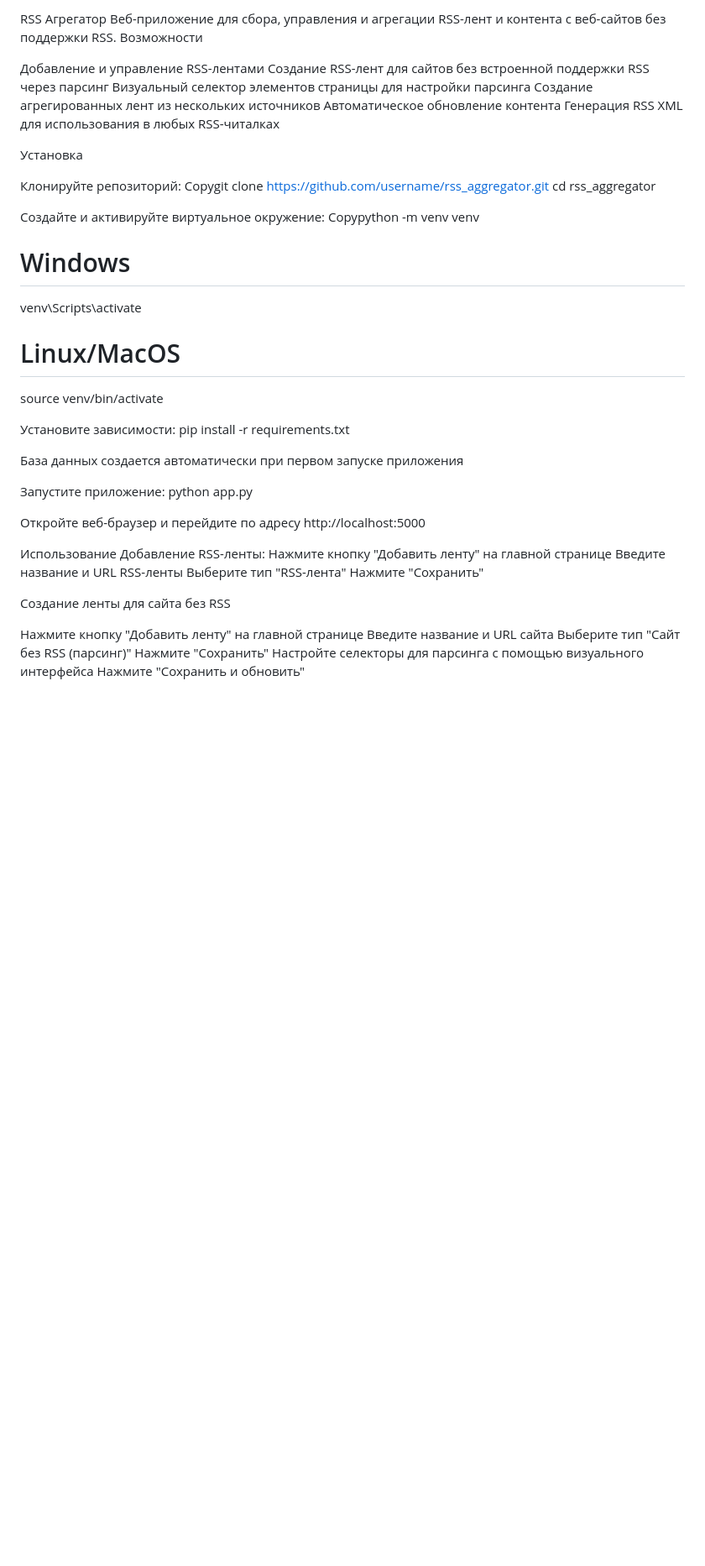
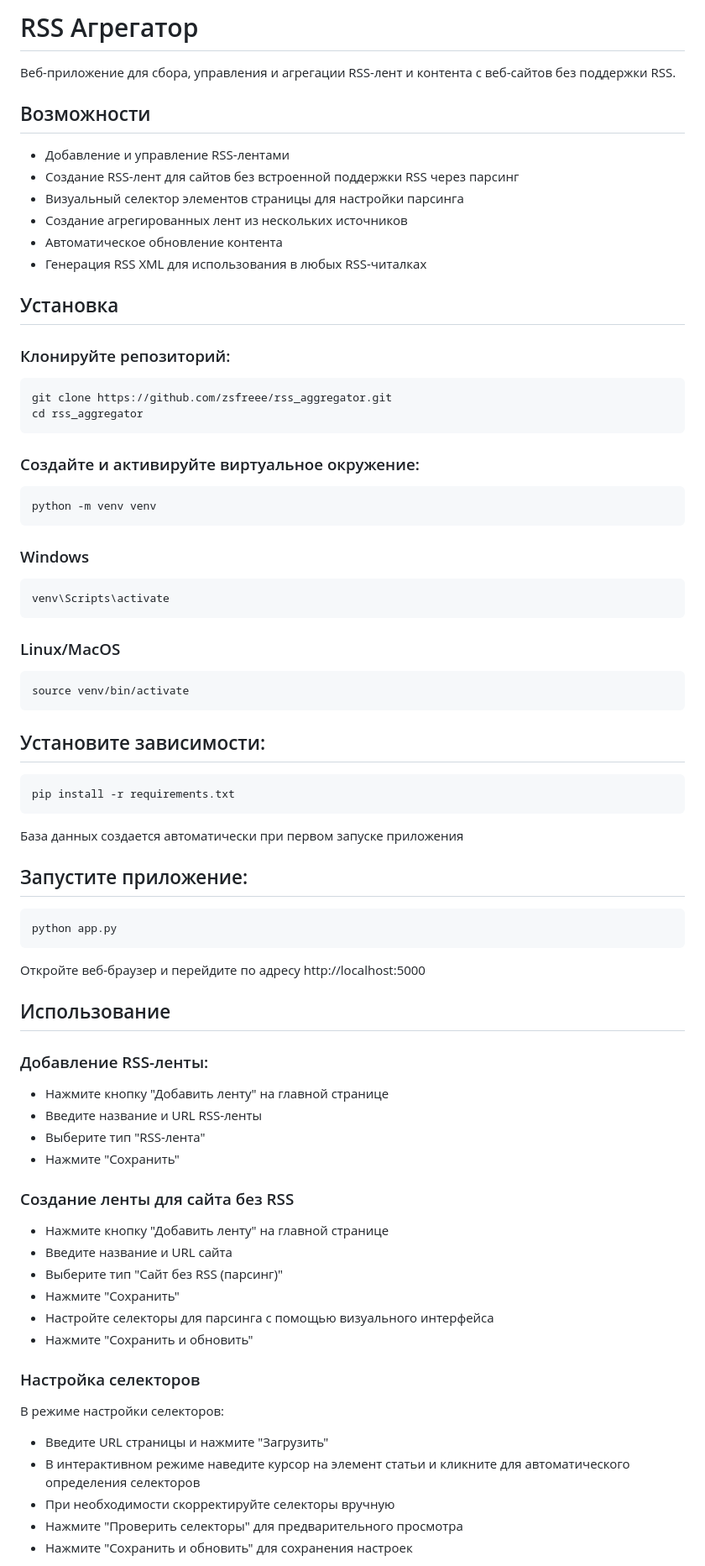
Before and after one commit to zsfreee/RSS-Aggregator-Local-Template-, a Markdown page: README.md, the part around one of its changes. Shown at 84% size. GitHub-like rendering; blank space fills up the shorter version.

````diff
--- a/README.md
+++ b/README.md
@@ -1,50 +1,67 @@
-RSS Агрегатор
+# RSS Агрегатор
+
 Веб-приложение для сбора, управления и агрегации RSS-лент и контента с веб-сайтов без поддержки RSS.
-Возможности
 
-Добавление и управление RSS-лентами
-Создание RSS-лент для сайтов без встроенной поддержки RSS через парсинг
-Визуальный селектор элементов страницы для настройки парсинга
-Создание агрегированных лент из нескольких источников
-Автоматическое обновление контента
-Генерация RSS XML для использования в любых RSS-читалках
+## Возможности
+- Добавление и управление RSS-лентами
+- Создание RSS-лент для сайтов без встроенной поддержки RSS через парсинг
+- Визуальный селектор элементов страницы для настройки парсинга
+- Создание агрегированных лент из нескольких источников
+- Автоматическое обновление контента
+- Генерация RSS XML для использования в любых RSS-читалках
 
-Установка
-
-Клонируйте репозиторий:
-Copygit clone https://github.com/username/rss_aggregator.git
+## Установка
+### Клонируйте репозиторий:
+```
+git clone https://github.com/zsfreee/rss_aggregator.git
 cd rss_aggregator
-
-Создайте и активируйте виртуальное окружение:
-Copypython -m venv venv
-# Windows
+```
+### Создайте и активируйте виртуальное окружение:
+```
+python -m venv venv
+```
+### Windows
+```
 venv\Scripts\activate
-# Linux/MacOS
+```
+### Linux/MacOS
+```
 source venv/bin/activate
-
-Установите зависимости:
+```
+## Установите зависимости:
+```
 pip install -r requirements.txt
+```
 
 База данных создается автоматически при первом запуске приложения
 
-Запустите приложение:
+## Запустите приложение:
+```
 python app.py
+```
 
 Откройте веб-браузер и перейдите по адресу http://localhost:5000
 
-Использование
-Добавление RSS-ленты:
-Нажмите кнопку "Добавить ленту" на главной странице
-Введите название и URL RSS-ленты
-Выберите тип "RSS-лента"
-Нажмите "Сохранить"
+## Использование
+### Добавление RSS-ленты:
+- Нажмите кнопку "Добавить ленту" на главной странице
+- Введите название и URL RSS-ленты
+- Выберите тип "RSS-лента"
+- Нажмите "Сохранить"
 
-Создание ленты для сайта без RSS
+### Создание ленты для сайта без RSS
+- Нажмите кнопку "Добавить ленту" на главной странице
+- Введите название и URL сайта
+- Выберите тип "Сайт без RSS (парсинг)"
+- Нажмите "Сохранить"
+- Настройте селекторы для парсинга с помощью визуального интерфейса
+- Нажмите "Сохранить и обновить"
 
-Нажмите кнопку "Добавить ленту" на главной странице
-Введите название и URL сайта
-Выберите тип "Сайт без RSS (парсинг)"
-Нажмите "Сохранить"
-Настройте селекторы для парсинга с помощью визуального интерфейса
-Нажмите "Сохранить и обновить"
+### Настройка селекторов
+В режиме настройки селекторов:
+- Введите URL страницы и нажмите "Загрузить"
+- В интерактивном режиме наведите курсор на элемент статьи и кликните для автоматического определения селекторов
+- При необходимости скорректируйте селекторы вручную
+- Нажмите "Проверить селекторы" для предварительного просмотра
+- Нажмите "Сохранить и обновить" для сохранения настроек
 
````
Also changed, not shown: other parts of README.md (+15 -27 lines).
